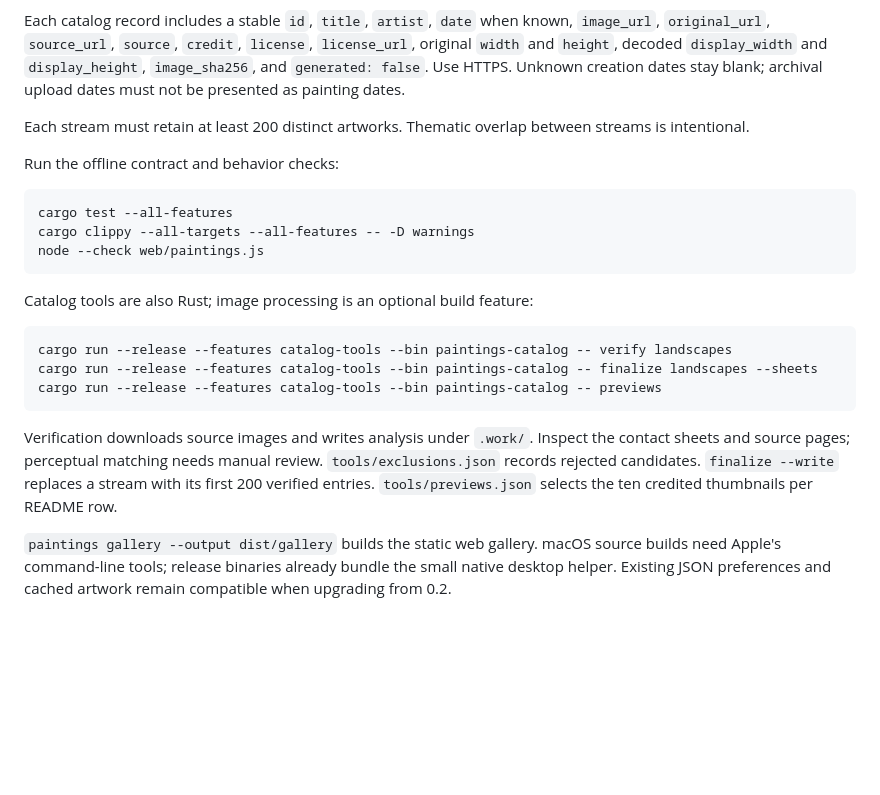
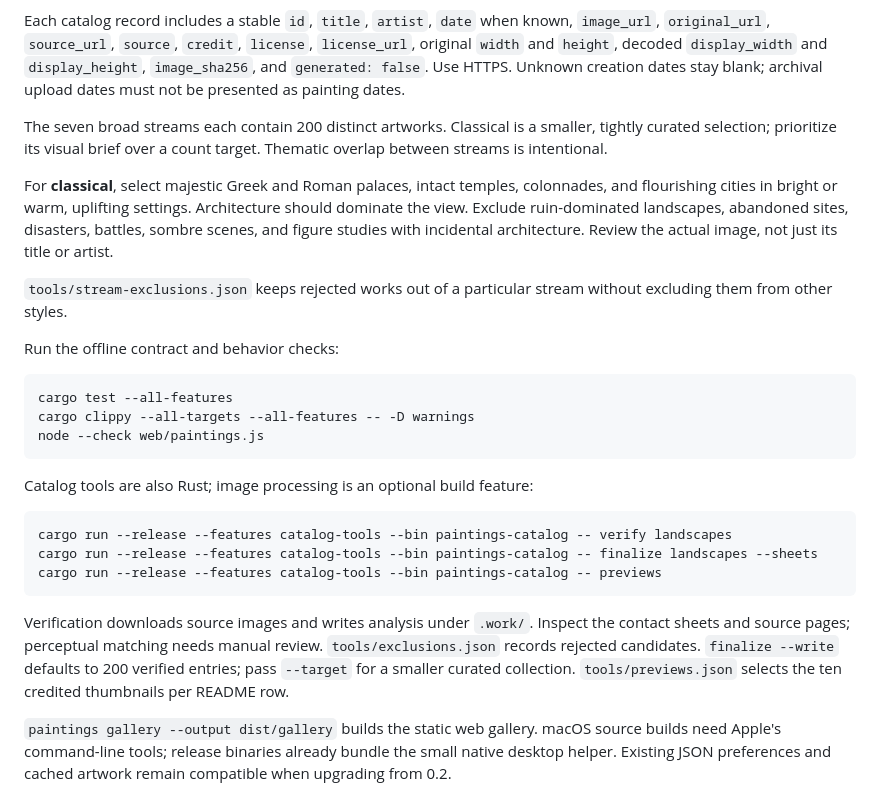
Before and after one commit to bestquark/paintings, a Markdown page: CONTRIBUTING.md, the part around the change. Rendered like a GitHub page; blank space fills up the shorter version.

````diff
--- a/CONTRIBUTING.md
+++ b/CONTRIBUTING.md
@@ -4,7 +4,11 @@ Keep stream names stable. Add existing artwork only, with a source page that ide
 
 Each catalog record includes a stable `id`, `title`, `artist`, `date` when known, `image_url`, `original_url`, `source_url`, `source`, `credit`, `license`, `license_url`, original `width` and `height`, decoded `display_width` and `display_height`, `image_sha256`, and `generated: false`. Use HTTPS. Unknown creation dates stay blank; archival upload dates must not be presented as painting dates.
 
-Each stream must retain at least 200 distinct artworks. Thematic overlap between streams is intentional.
+The seven broad streams each contain 200 distinct artworks. Classical is a smaller, tightly curated selection; prioritize its visual brief over a count target. Thematic overlap between streams is intentional.
+
+For **classical**, select majestic Greek and Roman palaces, intact temples, colonnades, and flourishing cities in bright or warm, uplifting settings. Architecture should dominate the view. Exclude ruin-dominated landscapes, abandoned sites, disasters, battles, sombre scenes, and figure studies with incidental architecture. Review the actual image, not just its title or artist.
+
+`tools/stream-exclusions.json` keeps rejected works out of a particular stream without excluding them from other styles.
 
 Run the offline contract and behavior checks:
 
@@ -22,7 +26,7 @@ cargo run --release --features catalog-tools --bin paintings-catalog -- finalize
 cargo run --release --features catalog-tools --bin paintings-catalog -- previews
 ```
 
-Verification downloads source images and writes analysis under `.work/`. Inspect the contact sheets and source pages; perceptual matching needs manual review. `tools/exclusions.json` records rejected candidates. `finalize --write` replaces a stream with its first 200 verified entries. `tools/previews.json` selects the ten credited thumbnails per README row.
+Verification downloads source images and writes analysis under `.work/`. Inspect the contact sheets and source pages; perceptual matching needs manual review. `tools/exclusions.json` records rejected candidates. `finalize --write` defaults to 200 verified entries; pass `--target` for a smaller curated collection. `tools/previews.json` selects the ten credited thumbnails per README row.
 
 `paintings gallery --output dist/gallery` builds the static web gallery. macOS source builds need Apple's command-line tools; release binaries already bundle the small native desktop helper. Existing JSON preferences and cached artwork remain compatible when upgrading from 0.2.
 
````
Also changed, not shown: README.md (+1 -1 lines), docs/previews/README.md (+9 -9 lines), docs/previews/classical.jpg, 10 other files.
